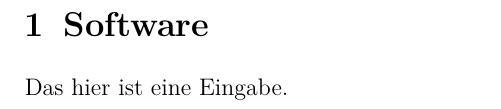
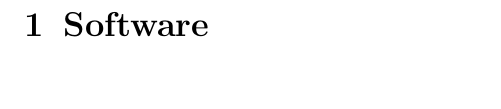
Before and after one commit to tfeldmann/QlockToo, a LaTeX document (Documentation/QlockToo.tex, which reads Documentation/Software.tex): part of page 3 of 3, cut so that both start at the same text. Compiled offline with pdfLaTeX.

Commit message:
wieder gelöscht

```diff
--- a/Documentation/Software.tex
+++ b/Documentation/Software.tex
@@ -3,4 +3,3 @@
 
 \section{Software}
 \label{sec:Software}
-Das hier ist eine Eingabe.
```
